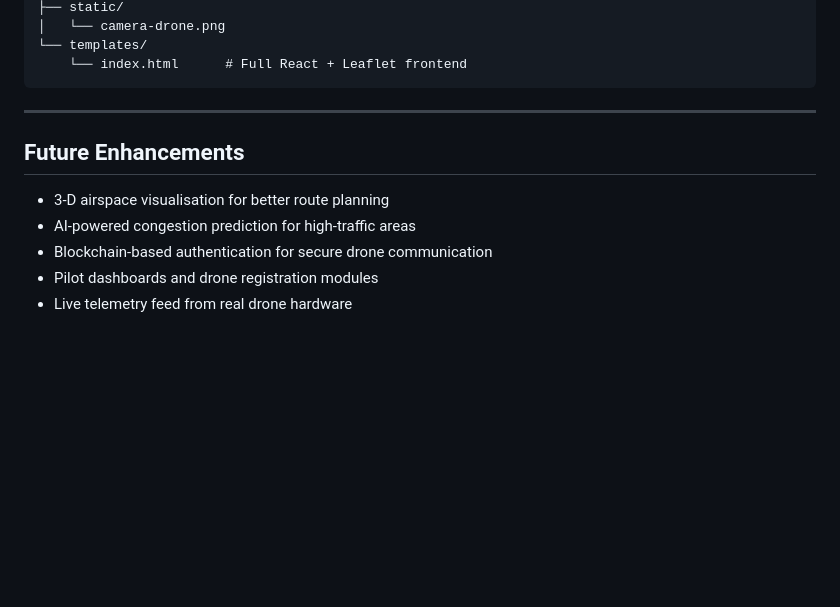
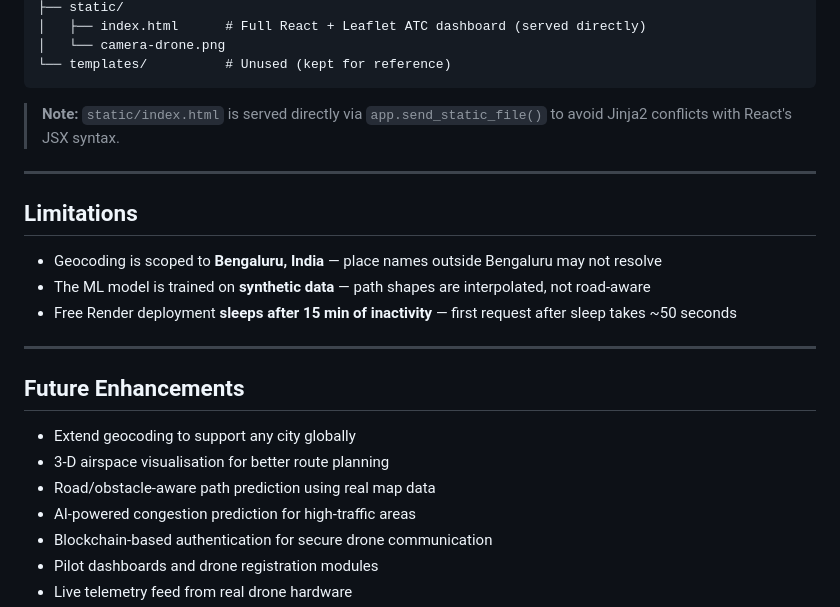
Before and after one commit to Navya-1008/Airlink, a Markdown page: README.md, the part around one of its changes. Rendered like a GitHub page; blank space fills up the shorter version.

````diff
--- a/README.md
+++ b/README.md
@@ -78,14 +79,26 @@ AirLink/
 ├── static/
+│   ├── index.html      # Full React + Leaflet ATC dashboard (served directly)
 │   └── camera-drone.png
-└── templates/
-    └── index.html      # Full React + Leaflet frontend
+└── templates/          # Unused (kept for reference)
 ```
+
+> **Note:** `static/index.html` is served directly via `app.send_static_file()` to avoid Jinja2 conflicts with React's JSX syntax.
+
+---
+
+## Limitations
+
+- Geocoding is scoped to **Bengaluru, India** — place names outside Bengaluru may not resolve
+- The ML model is trained on **synthetic data** — path shapes are interpolated, not road-aware
+- Free Render deployment **sleeps after 15 min of inactivity** — first request after sleep takes ~50 seconds
 
 ---
 
 ## Future Enhancements
 
+- Extend geocoding to support any city globally
 - 3-D airspace visualisation for better route planning
+- Road/obstacle-aware path prediction using real map data
 - AI-powered congestion prediction for high-traffic areas
 - Blockchain-based authentication for secure drone communication
 - Pilot dashboards and drone registration modules
````
Also changed, not shown: other parts of README.md (+37 -36 lines).
